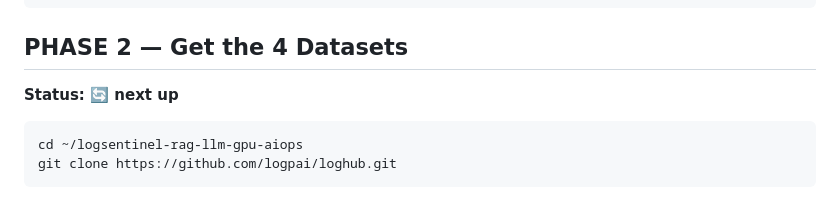
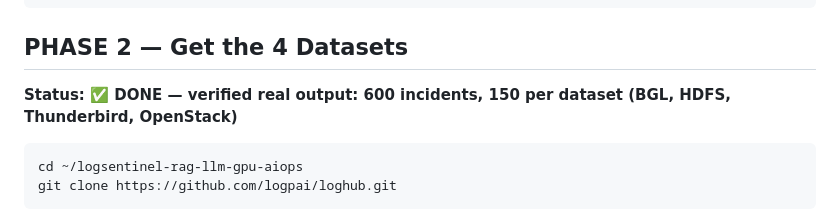
Before and after one commit to rpaut03l/tricalrag-llm-gpu-aiops, a Markdown page: end-to-end.md, the part around the change. Rendered like a GitHub page.

Commit message:
Mark Phase 2 complete with verified output counts

````diff
--- a/end-to-end.md
+++ b/end-to-end.md
@@ -61,7 +61,7 @@ hf auth whoami
 
 ## PHASE 2 — Get the 4 Datasets
 
-**Status: 🔄 next up**
+**Status: ✅ DONE — verified real output: 600 incidents, 150 per dataset (BGL, HDFS, Thunderbird, OpenStack)**
 
 ```bash
 cd ~/logsentinel-rag-llm-gpu-aiops
````
